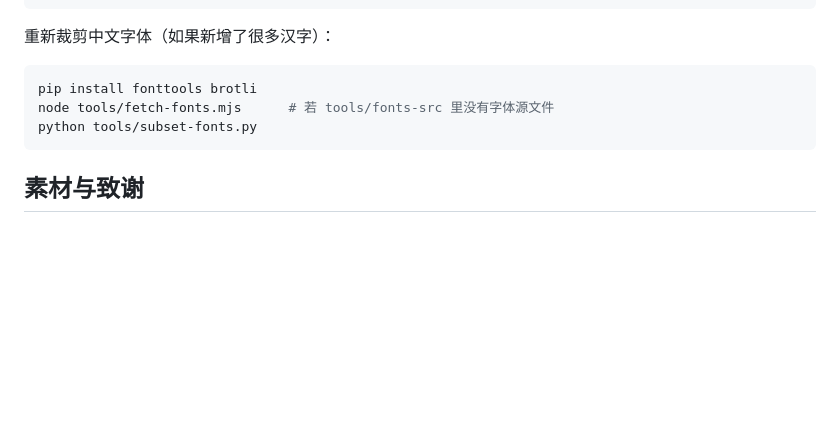
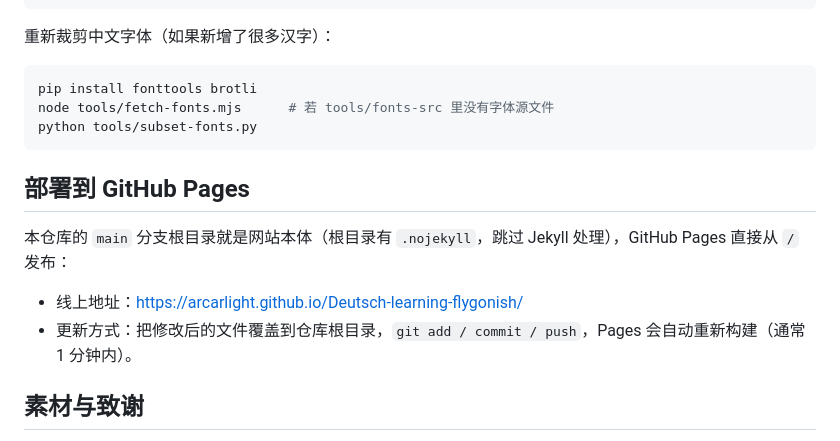
Before and after one commit to Arcarlight/Deutsch-learning-flygonish, a Markdown page: README.md, the part around the change. Drawn GitHub-style; blank space fills up the shorter version.

Commit message:
Document GitHub Pages deployment

````diff
--- a/README.md
+++ b/README.md
@@ -95,6 +95,13 @@ node tools/fetch-fonts.mjs      # 若 tools/fonts-src 里没有字体源文件
 python tools/subset-fonts.py
 ```
 
+## 部署到 GitHub Pages
+
+本仓库的 `main` 分支根目录就是网站本体（根目录有 `.nojekyll`，跳过 Jekyll 处理），GitHub Pages 直接从 `/` 发布：
+
+- 线上地址：https://arcarlight.github.io/Deutsch-learning-flygonish/
+- 更新方式：把修改后的文件覆盖到仓库根目录，`git add / commit / push`，Pages 会自动重新构建（通常 1 分钟内）。
+
 ## 素材与致谢
 
 - 宝可梦头像：[PMD Sprite Repository](https://sprites.pmdcollab.org/)（PMDCollab），本项目仅将其用于非商业同人学习作品，请遵守原站使用条款。
````
